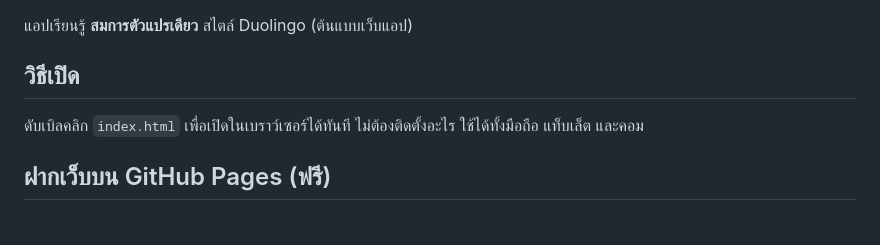
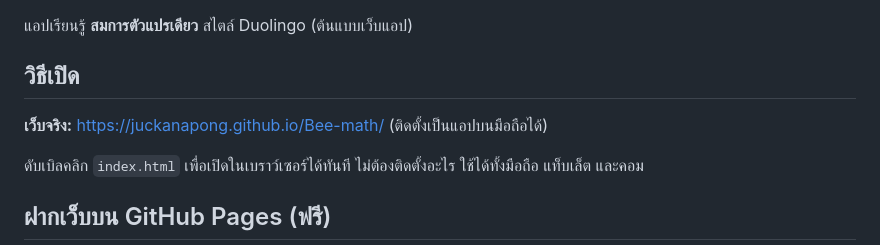
Before and after one commit to juckanapong/Bee-math, a Markdown page: README.md, the part around the change. Drawn GitHub-style; blank space fills up the shorter version.

Commit message:
README: add live site URL
Co-Authored-By: Claude Opus 5.5 <noreply@anthropic.com>

```diff
--- a/README.md
+++ b/README.md
@@ -3,6 +3,8 @@
 แอปเรียนรู้ **สมการตัวแปรเดียว** สไตล์ Duolingo (ต้นแบบเว็บแอป)
 
 ## วิธีเปิด
+**เว็บจริง:** https://juckanapong.github.io/Bee-math/ (ติดตั้งเป็นแอปบนมือถือได้)
+
 ดับเบิลคลิก `index.html` เพื่อเปิดในเบราว์เซอร์ได้ทันที ไม่ต้องติดตั้งอะไร ใช้ได้ทั้งมือถือ แท็บเล็ต และคอม
 
 ## ฝากเว็บบน GitHub Pages (ฟรี)
```
